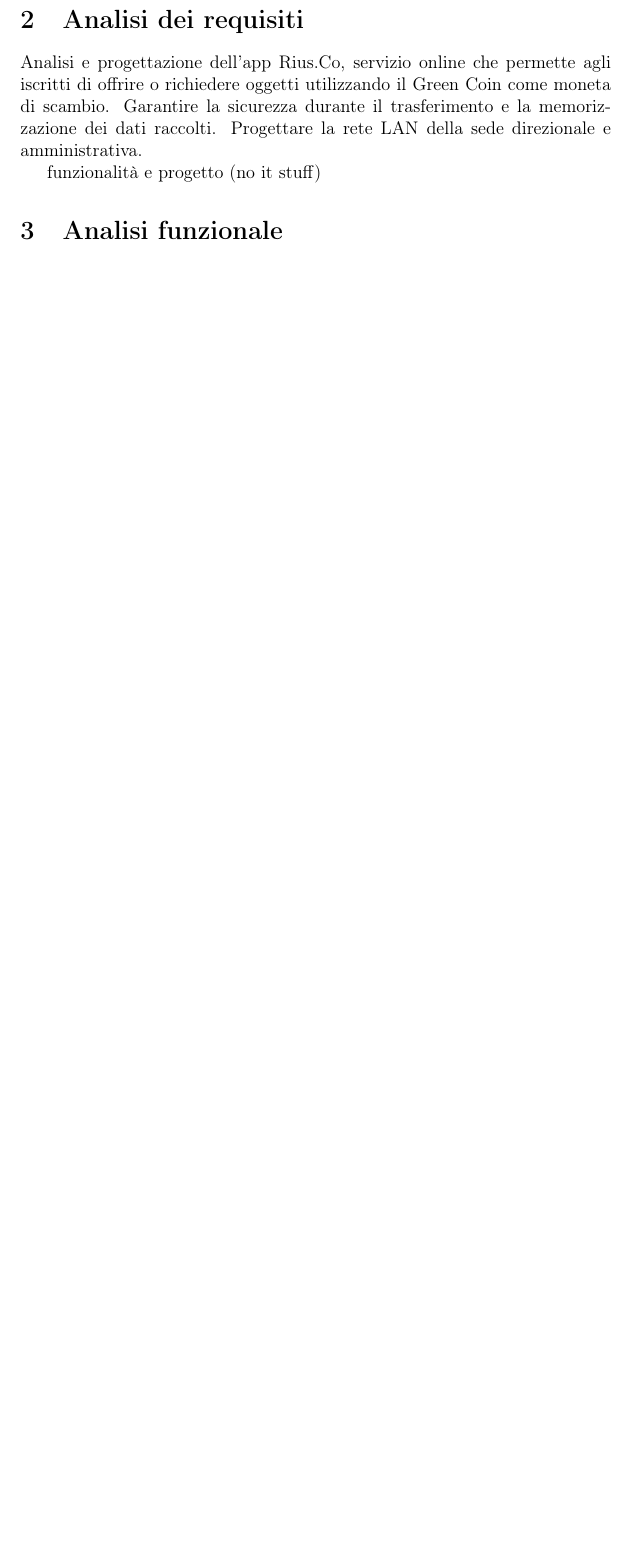
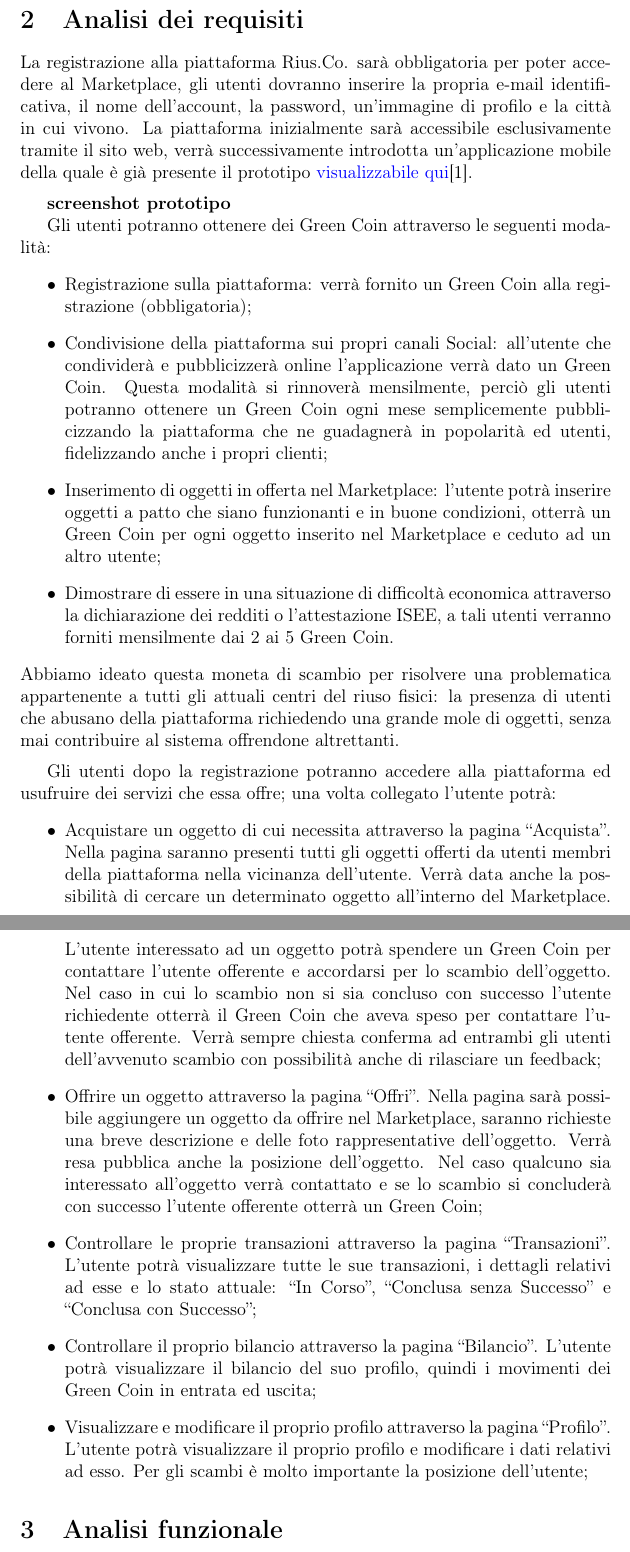
Before and after one commit to MauroPello/elaborato, a LaTeX document (latex/main.tex, which reads latex/content/02.analisi-requisti.tex): part of page 5 of 9 before the commit and two parts of pages 5 and 6 of 11 after it, the two joined at a grey line, cut so that both start at the same text, the shorter picture padded with empty space. Compiled offline with pdfLaTeX.

Commit message:
Requisiti

```diff
--- a/latex/content/02.analisi-requisti.tex
+++ b/latex/content/02.analisi-requisti.tex
@@ -1,4 +1,25 @@
 \section{Analisi dei requisiti}
-Analisi e progettazione dell'app Rius.Co, servizio online che permette agli iscritti di offrire o richiedere oggetti utilizzando il Green Coin come moneta di scambio. Garantire la sicurezza durante il trasferimento e la memorizzazione dei dati raccolti. Progettare la rete LAN della sede direzionale e amministrativa.
+La registrazione alla piattaforma Rius.Co. sarà obbligatoria per poter accedere al Marketplace, gli utenti dovranno inserire la propria e-mail identificativa, il nome dell'account, la password, un'immagine di profilo e la città in cui vivono. La piattaforma inizialmente sarà accessibile esclusivamente tramite il sito web, verrà successivamente introdotta un'applicazione mobile della quale è già presente il prototipo \href{https://mauro886267.invisionapp.com/console/share/7Z10U19EHJ/476334736/play}{visualizzabile qui}[1].
+\medskip
 
-funzionalità e progetto (no it stuff)
+\textbf{screenshot prototipo}
+
+Gli utenti potranno ottenere dei Green Coin attraverso le seguenti modalità:
+\begin{itemize}
+    \item
+    Registrazione sulla piattaforma: verrà fornito un Green Coin alla registrazione (obbligatoria);
+    \item Condivisione della piattaforma sui propri canali Social: all’utente che condividerà e pubblicizzerà online l’applicazione verrà dato un Green Coin. Questa modalità si rinnoverà mensilmente, perciò gli utenti potranno ottenere un Green Coin ogni mese semplicemente pubblicizzando la piattaforma che ne guadagnerà in popolarità ed utenti, fidelizzando anche i propri clienti;
+    \item Inserimento di oggetti in offerta nel Marketplace: l’utente potrà inserire oggetti a patto che siano funzionanti e in buone condizioni, otterrà un Green Coin per ogni oggetto inserito nel Marketplace e ceduto ad un altro utente;
+    \item Dimostrare di essere in una situazione di difficoltà economica attraverso la dichiarazione dei redditi o l’attestazione ISEE, a tali utenti verranno forniti mensilmente dai 2 ai 5 Green Coin.
+\end{itemize}
+Abbiamo ideato questa moneta di scambio per risolvere una problematica appartenente a tutti gli attuali centri del riuso fisici: la presenza di utenti che abusano della piattaforma richiedendo una grande mole di oggetti, senza mai contribuire al sistema offrendone altrettanti.
+\medskip
+
+Gli utenti dopo la registrazione potranno accedere alla piattaforma ed usufruire dei servizi che essa offre; una volta collegato l’utente potrà:
+\begin{itemize}
+    \item Acquistare un oggetto di cui necessita attraverso la pagina “Acquista”. Nella pagina saranno presenti tutti gli oggetti offerti da utenti membri della piattaforma nella vicinanza dell’utente. Verrà data anche la possibilità di cercare un determinato oggetto all’interno del Marketplace. L’utente interessato ad un oggetto potrà spendere un Green Coin per contattare l’utente offerente e accordarsi per lo scambio dell’oggetto. Nel caso in cui lo scambio non si sia concluso con successo l’utente richiedente otterrà il Green Coin che aveva speso per contattare l’utente offerente. Verrà sempre chiesta conferma ad entrambi gli utenti dell’avvenuto scambio con possibilità anche di rilasciare un feedback;
+    \item Offrire un oggetto attraverso la pagina “Offri”. Nella pagina sarà possibile aggiungere un oggetto da offrire nel Marketplace, saranno richieste una breve descrizione e delle foto rappresentative dell’oggetto. Verrà resa pubblica anche la posizione dell’oggetto. Nel caso qualcuno sia interessato all’oggetto verrà contattato e se lo scambio si concluderà con successo l’utente offerente otterrà un Green Coin;
+    \item Controllare le proprie transazioni attraverso la pagina “Transazioni”. L’utente potrà visualizzare tutte le sue transazioni, i dettagli relativi ad esse e lo stato attuale: “In Corso”, “Conclusa senza Successo” e “Conclusa con Successo”;
+    \item Controllare il proprio bilancio attraverso la pagina “Bilancio”. L’utente potrà visualizzare il bilancio del suo profilo, quindi i movimenti dei Green Coin in entrata ed uscita;
+    \item Visualizzare e modificare il proprio profilo attraverso la pagina “Profilo”. L’utente potrà visualizzare il proprio profilo e modificare i dati relativi ad esso. Per gli scambi è molto importante la posizione dell’utente;
+\end{itemize}
--- a/latex/main.tex
+++ b/latex/main.tex
@@ -8,6 +8,7 @@
 \usepackage{transparent}
 \usepackage{hyperref}
 \usepackage{subfigure}
+\usepackage{rotating}
 
 \hypersetup{
     colorlinks=true,
```
Also changed, not shown: latex/content/05.infrastruttura.tex (+6 -3 lines), latex/images/rete.png, latex/main.pdf, 8 other files.
